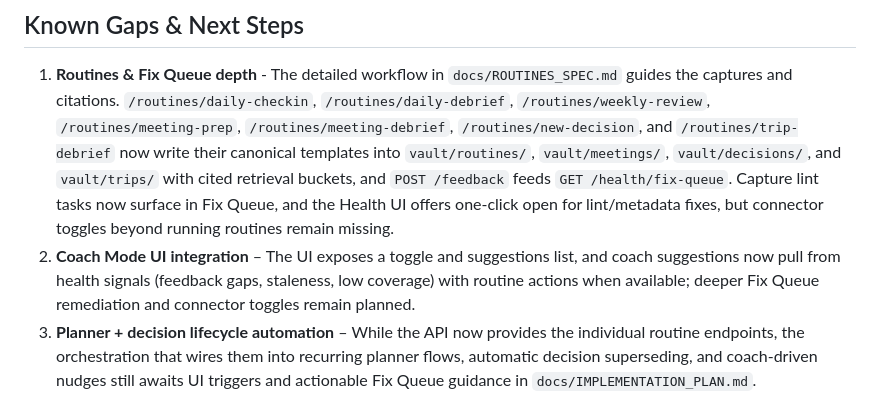
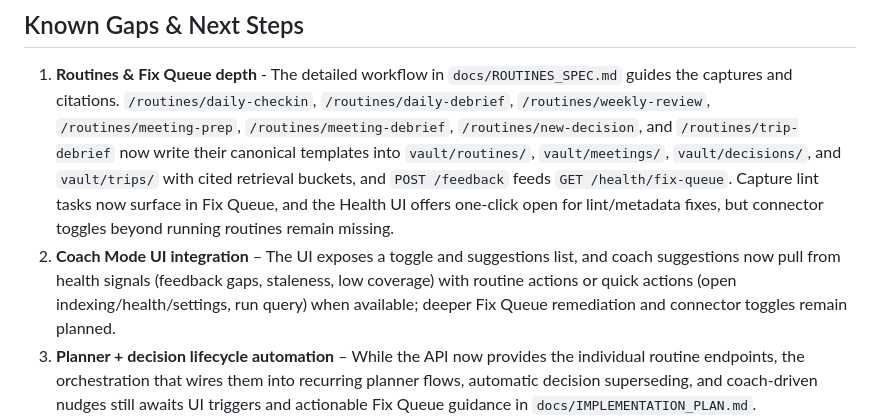
Before and after one commit to sandgraal/Boring-Organizer-Bot, a Markdown page: docs/CURRENT_STATE.md, the part around the change. GitHub-like rendering.

Commit message:
docs: note coach health action buttons

```diff
--- a/docs/CURRENT_STATE.md
+++ b/docs/CURRENT_STATE.md
@@ -41,7 +41,7 @@ This document summarizes what is implemented today (CLI + API + UI flow) and out
 
 ## Known Gaps & Next Steps
 1. **Routines & Fix Queue depth** - The detailed workflow in `docs/ROUTINES_SPEC.md` guides the captures and citations. `/routines/daily-checkin`, `/routines/daily-debrief`, `/routines/weekly-review`, `/routines/meeting-prep`, `/routines/meeting-debrief`, `/routines/new-decision`, and `/routines/trip-debrief` now write their canonical templates into `vault/routines/`, `vault/meetings/`, `vault/decisions/`, and `vault/trips/` with cited retrieval buckets, and `POST /feedback` feeds `GET /health/fix-queue`. Capture lint tasks now surface in Fix Queue, and the Health UI offers one-click open for lint/metadata fixes, but connector toggles beyond running routines remain missing.
-2. **Coach Mode UI integration** – The UI exposes a toggle and suggestions list, and coach suggestions now pull from health signals (feedback gaps, staleness, low coverage) with routine actions when available; deeper Fix Queue remediation and connector toggles remain planned.
+2. **Coach Mode UI integration** – The UI exposes a toggle and suggestions list, and coach suggestions now pull from health signals (feedback gaps, staleness, low coverage) with routine actions or quick actions (open indexing/health/settings, run query) when available; deeper Fix Queue remediation and connector toggles remain planned.
 3. **Planner + decision lifecycle automation** – While the API now provides the individual routine endpoints, the orchestration that wires them into recurring planner flows, automatic decision superseding, and coach-driven nudges still awaits UI triggers and actionable Fix Queue guidance in `docs/IMPLEMENTATION_PLAN.md`.
 4. **Health dashboard follow-through** - A Fix Queue dashboard and ingestion telemetry are described in the implementation plan; `/health/fix-queue` now delivers the failure signals (not-found frequency, metadata gaps + top offenders, stale notes/decisions, ingestion errors, low indexed volume, low retrieval hit rate, repeated questions, permission denials) plus lint-driven tasks, and Fix Queue actions can open flagged files or jump to indexing, but deeper remediation still remains manual.
 
```
